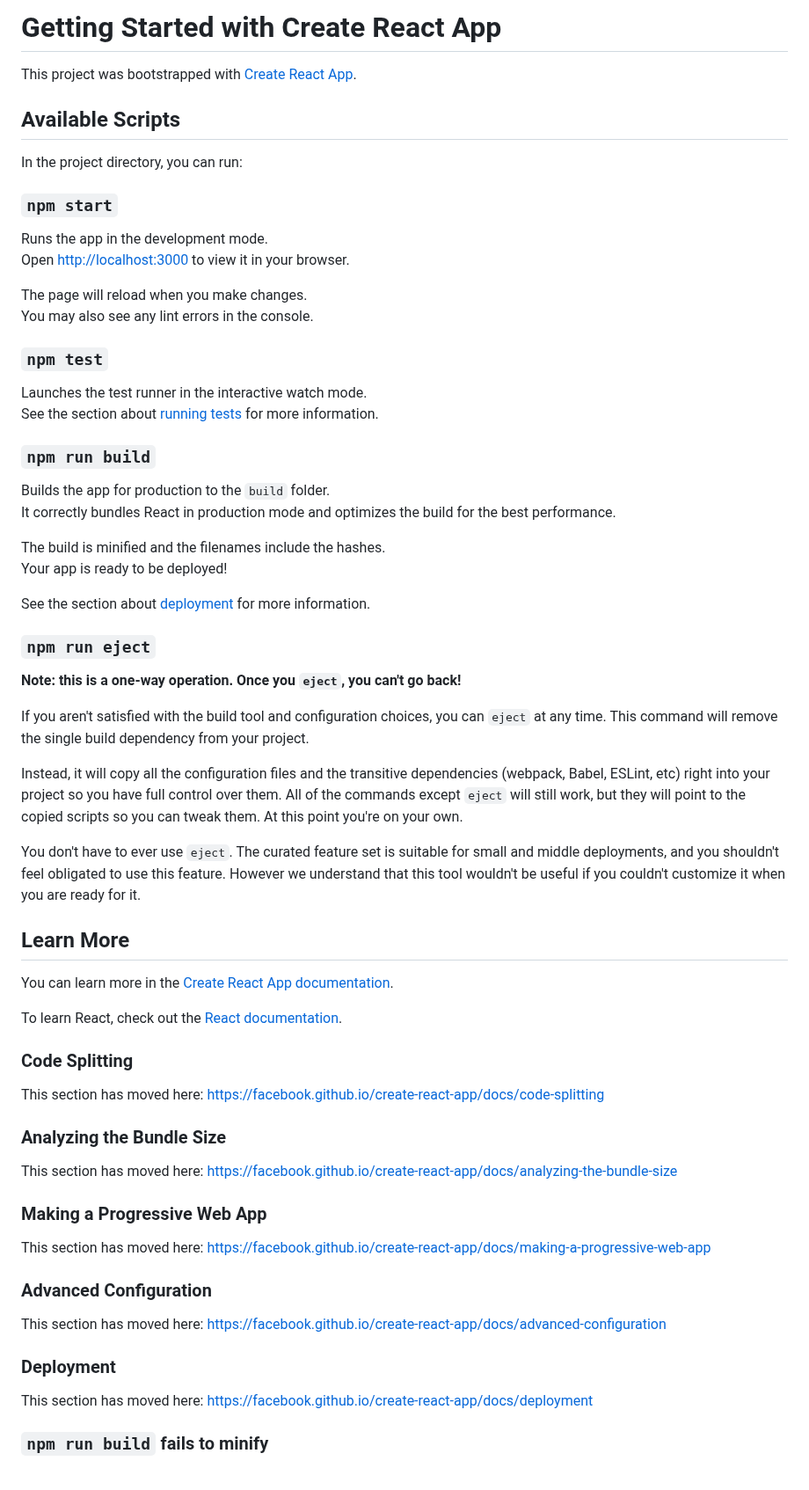
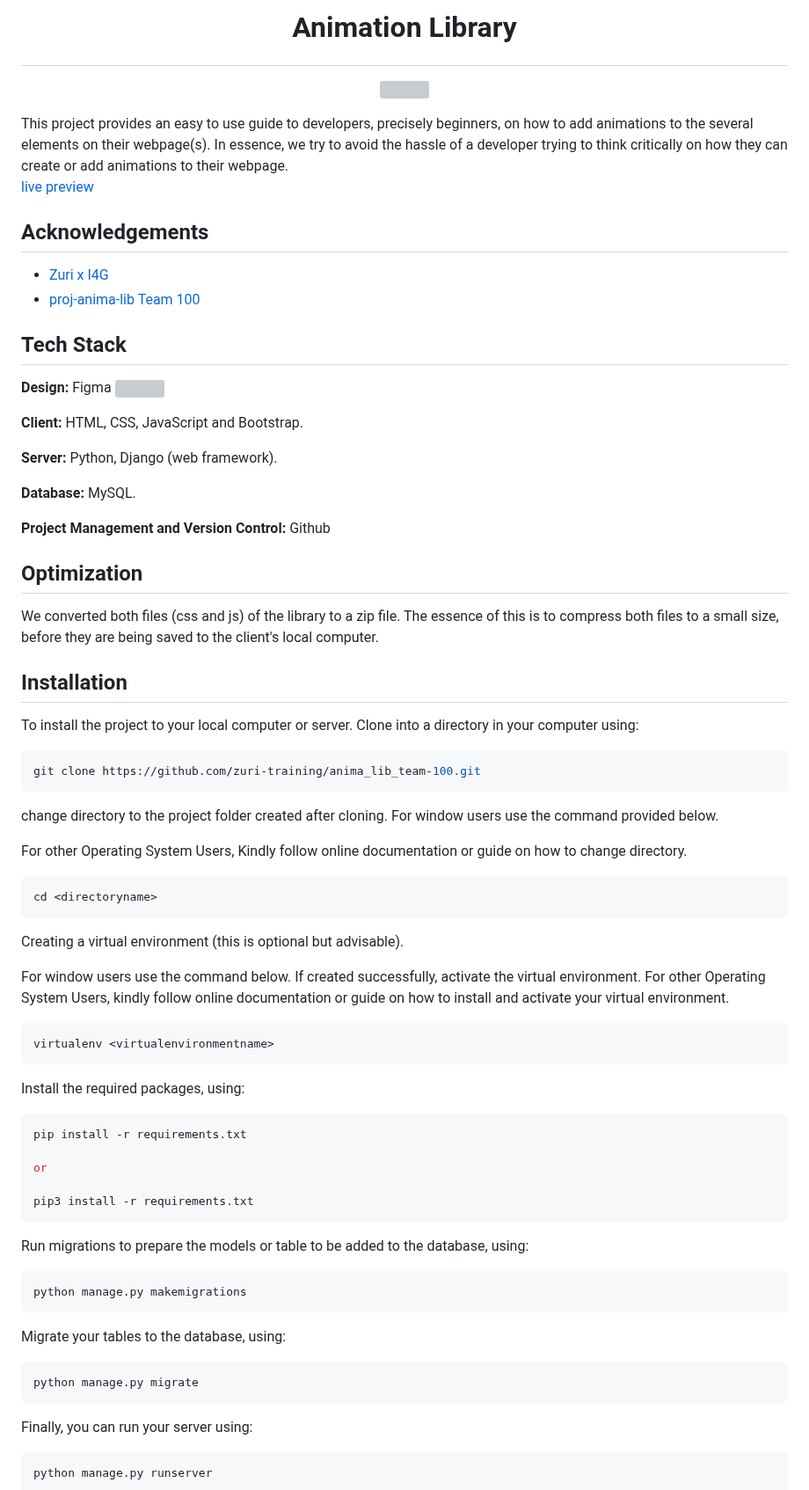
Before and after one commit to Psalmdave/Portfolio-Project, a Markdown page: README.md, the part around one of its changes. Shown at 88% size. Drawn GitHub-style; grey boxes are pictures that could not be loaded.

````diff
--- a/README.md
+++ b/README.md
@@ -1,69 +1,85 @@
-# Getting Started with Create React App
+# <p align='center'>Animation Library </p>
 
-This project was bootstrapped with [Create React App](https://github.com/facebook/create-react-app).
+<p align ='center'>
+  <img src="https://res.cloudinary.com/dc29czhf9/image/upload/v1660175087/image/logo_tohji9.png" width="200" height="100">
+</p>
+This project provides an easy to use guide to developers, precisely beginners, on how to add animations to the several elements on their webpage(s). In essence, we try to avoid the hassle of a developer trying to think critically on how they can create or add animations to their webpage.
 
-## Available Scripts
+[live preview](https://group100animo.herokuapp.com/)
 
-In the project directory, you can run:
+## Acknowledgements
 
-### `npm start`
+- [Zuri x I4G](https://www.linkedin.com/company/zuri-team)
+- [proj-anima-lib Team 100](#)
 
-Runs the app in the development mode.\
-Open [http://localhost:3000](http://localhost:3000) to view it in your browser.
+## Tech Stack
 
-The page will reload when you make changes.\
-You may also see any lint errors in the console.
+**Design:** Figma <img src="https://res.cloudinary.com/dc29czhf9/image/upload/v1659109673/Figma-logo_pw2gqg.svg" width="20" height="20">
 
-### `npm test`
+**Client:** HTML, CSS, JavaScript and Bootstrap.
 
-Launches the test runner in the interactive watch mode.\
-See the section about [running tests](https://facebook.github.io/create-react-app/docs/running-tests) for more information.
+**Server:** Python, Django (web framework).
 
-### `npm run build`
+**Database:** MySQL.
 
-Builds the app for production to the `build` folder.\
-It correctly bundles React in production mode and optimizes the build for the best performance.
+**Project Management and Version Control:** Github
 
-The build is minified and the filenames include the hashes.\
-Your app is ready to be deployed!
+## Optimization
 
-See the section about [deployment](https://facebook.github.io/create-react-app/docs/deployment) for more information.
+We converted both files (css and js) of the library to a zip file. The essence of this is to compress both files to a small size, before they are being saved to the client's local computer.
 
-### `npm run eject`
+## Installation
 
-**Note: this is a one-way operation. Once you `eject`, you can't go back!**
+To install the project to your local computer or server.
+Clone into a directory in your computer using:
 
-If you aren't satisfied with the build tool and configuration choices, you can `eject` at any time. This command will remove the single build dependency from your project.
+```bash
+git clone https://github.com/zuri-training/anima_lib_team-100.git
+```
 
-Instead, it will copy all the configuration files and the transitive dependencies (webpack, Babel, ESLint, etc) right into your project so you have full control over them. All of the commands except `eject` will still work, but they will point to the copied scripts so you can tweak them. At this point you're on your own.
+change directory to the project folder created after cloning.
+For window users use the command provided below.
 
-You don't have to ever use `eject`. The curated feature set is suitable for small and middle deployments, and you shouldn't feel obligated to use this feature. However we understand that this tool wouldn't be useful if you couldn't customize it when you are ready for it.
+For other Operating System Users, Kindly follow online documentation or guide on how to change directory.
 
-## Learn More
+```bash
+cd <directoryname>
+```
 
-You can learn more in the [Create React App documentation](https://facebook.github.io/create-react-app/docs/getting-started).
+Creating a virtual environment (this is optional but advisable).
 
-To learn React, check out the [React documentation](https://reactjs.org/).
+For window users use the command below. If created successfully, activate the virtual environment.
+For other Operating System Users, kindly follow online documentation or guide on how to install and activate your virtual environment.
 
-### Code Splitting
+```bash
+virtualenv <virtualenvironmentname>
+```
 
-This section has moved here: [https://facebook.github.io/create-react-app/docs/code-splitting](https://facebook.github.io/create-react-app/docs/code-splitting)
+Install the required packages, using:
 
-### Analyzing the Bundle Size
+```bash
+pip install -r requirements.txt
 
-This section has moved here: [https://facebook.github.io/create-react-app/docs/analyzing-the-bundle-size](https://facebook.github.io/create-react-app/docs/analyzing-the-bundle-size)
+or
 
-### Making a Progressive Web App
+pip3 install -r requirements.txt
+```
 
-This section has moved here: [https://facebook.github.io/create-react-app/docs/making-a-progressive-web-app](https://facebook.github.io/create-react-app/docs/making-a-progressive-web-app)
+Run migrations to prepare the models or table to be added to the database, using:
 
-### Advanced Configuration
+```bash
+python manage.py makemigrations
+```
 
-This section has moved here: [https://facebook.github.io/create-react-app/docs/advanced-configuration](https://facebook.github.io/create-react-app/docs/advanced-configuration)
+Migrate your tables to the database, using:
 
-### Deployment
+```bash
+python manage.py migrate
+```
 
-This section has moved here: [https://facebook.github.io/create-react-app/docs/deployment](https://facebook.github.io/create-react-app/docs/deployment)
+Finally, you can run your server using:
 
-### `npm run build` fails to minify
+```bash
+python manage.py runserver
+```
 
````
Also changed, not shown: other parts of README.md (+61 -1 lines).
